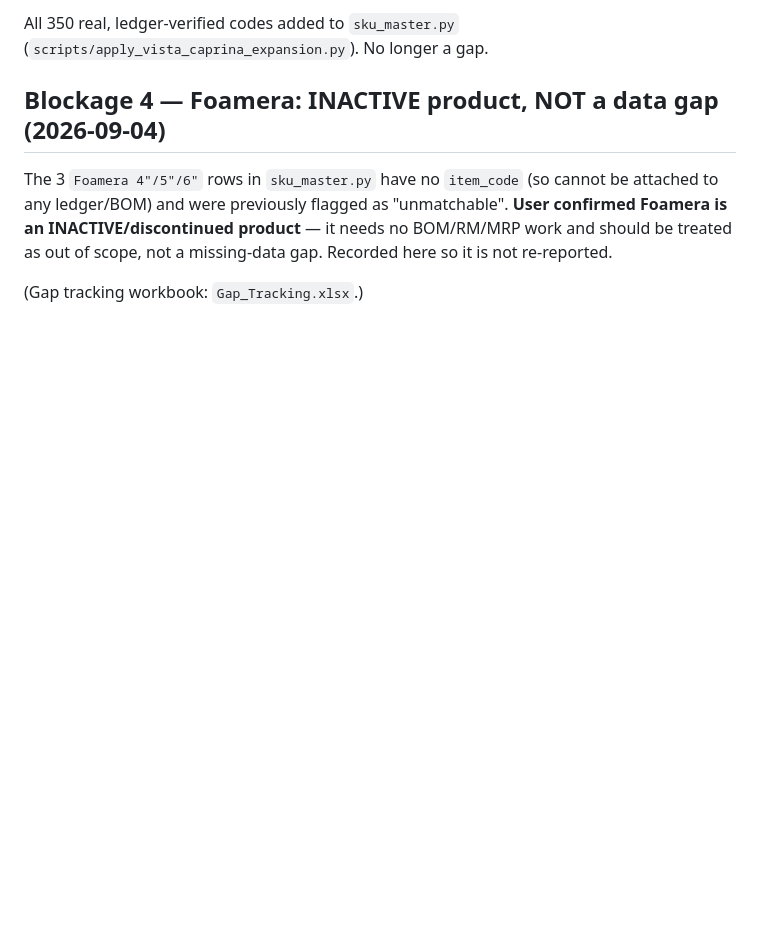
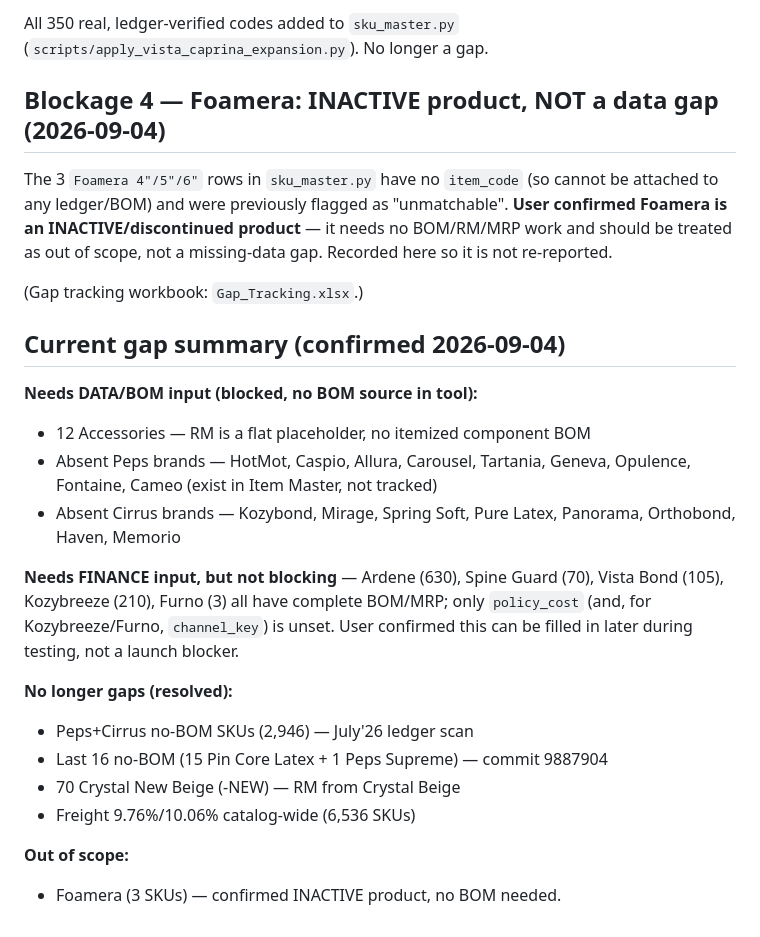
Before and after one commit to PEPSADMIN/Product-Contribution-, a Markdown page: docs/known_gaps.md, the part around the change. Rendered like a GitHub page; blank space fills up the shorter version.

Commit message:
Record confirmed gap summary and defer finance-input policy_cost items
Ardene/Spine Guard/Vista Bond/Kozybreeze/Furno have complete BOM+MRP,
missing only policy_cost — user confirmed this can be filled in during
testing rather than blocking. Consolidates the current open/resolved/
out-of-scope gap picture in one place for the team.

Co-Authored-By: Claude Sonnet 5 <noreply@anthropic.com>

```diff
--- a/docs/known_gaps.md
+++ b/docs/known_gaps.md
@@ -320,3 +320,27 @@ product** — it needs no BOM/RM/MRP work and should be treated as out of
 scope, not a missing-data gap. Recorded here so it is not re-reported.
 
 (Gap tracking workbook: `Gap_Tracking.xlsx`.)
+
+## Current gap summary (confirmed 2026-09-04)
+
+**Needs DATA/BOM input (blocked, no BOM source in tool):**
+- 12 Accessories — RM is a flat placeholder, no itemized component BOM
+- Absent Peps brands — HotMot, Caspio, Allura, Carousel, Tartania, Geneva,
+  Opulence, Fontaine, Cameo (exist in Item Master, not tracked)
+- Absent Cirrus brands — Kozybond, Mirage, Spring Soft, Pure Latex,
+  Panorama, Orthobond, Haven, Memorio
+
+**Needs FINANCE input, but not blocking** — Ardene (630), Spine Guard (70),
+Vista Bond (105), Kozybreeze (210), Furno (3) all have complete BOM/MRP;
+only `policy_cost` (and, for Kozybreeze/Furno, `channel_key`) is unset.
+User confirmed this can be filled in later during testing, not a launch
+blocker.
+
+**No longer gaps (resolved):**
+- Peps+Cirrus no-BOM SKUs (2,946) — July'26 ledger scan
+- Last 16 no-BOM (15 Pin Core Latex + 1 Peps Supreme) — commit 9887904
+- 70 Crystal New Beige (-NEW) — RM from Crystal Beige
+- Freight 9.76%/10.06% catalog-wide (6,536 SKUs)
+
+**Out of scope:**
+- Foamera (3 SKUs) — confirmed INACTIVE product, no BOM needed.
```
